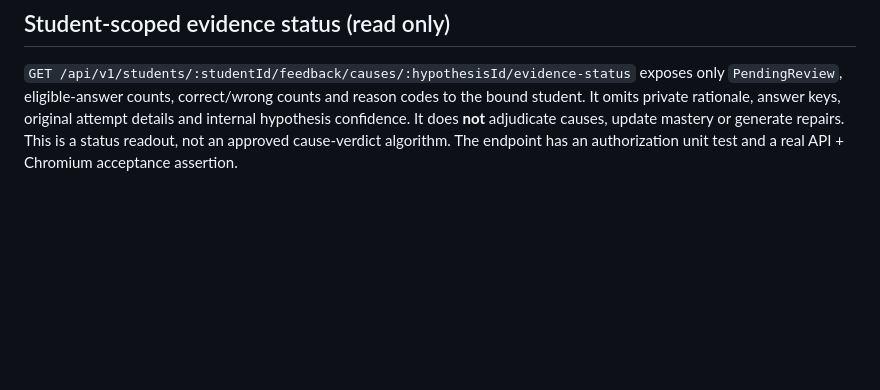
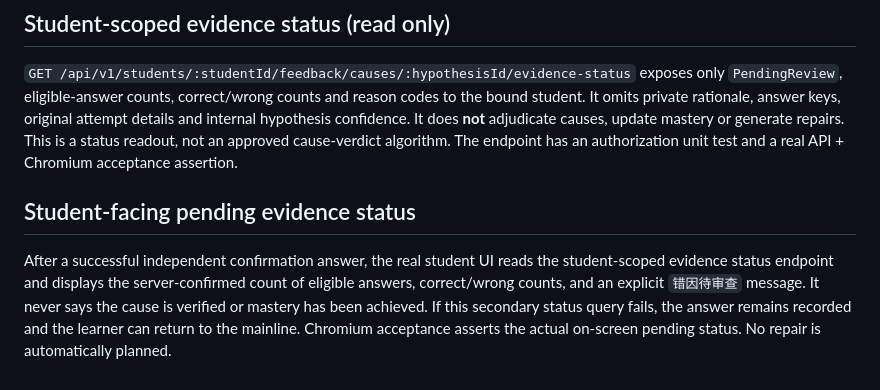
Before and after one commit to heguanhongniutitishen-lab/smart-english-learning, a Markdown page: apps/student-web/README.md, the part around the change. Rendered like a GitHub page; blank space fills up the shorter version.

Commit message:
docs(student): explain post-confirmation pending evidence display and status-query fallback

```diff
--- a/apps/student-web/README.md
+++ b/apps/student-web/README.md
@@ -85,3 +85,7 @@ Read-only cause evidence audit now checks the initiating error observation again
 ## Student-scoped evidence status (read only)
 
 `GET /api/v1/students/:studentId/feedback/causes/:hypothesisId/evidence-status` exposes only `PendingReview`, eligible-answer counts, correct/wrong counts and reason codes to the bound student. It omits private rationale, answer keys, original attempt details and internal hypothesis confidence. It does **not** adjudicate causes, update mastery or generate repairs. This is a status readout, not an approved cause-verdict algorithm. The endpoint has an authorization unit test and a real API + Chromium acceptance assertion.
+
+## Student-facing pending evidence status
+
+After a successful independent confirmation answer, the real student UI reads the student-scoped evidence status endpoint and displays the server-confirmed count of eligible answers, correct/wrong counts, and an explicit `错因待审查` message. It never says the cause is verified or mastery has been achieved. If this secondary status query fails, the answer remains recorded and the learner can return to the mainline. Chromium acceptance asserts the actual on-screen pending status. No repair is automatically planned.
```
